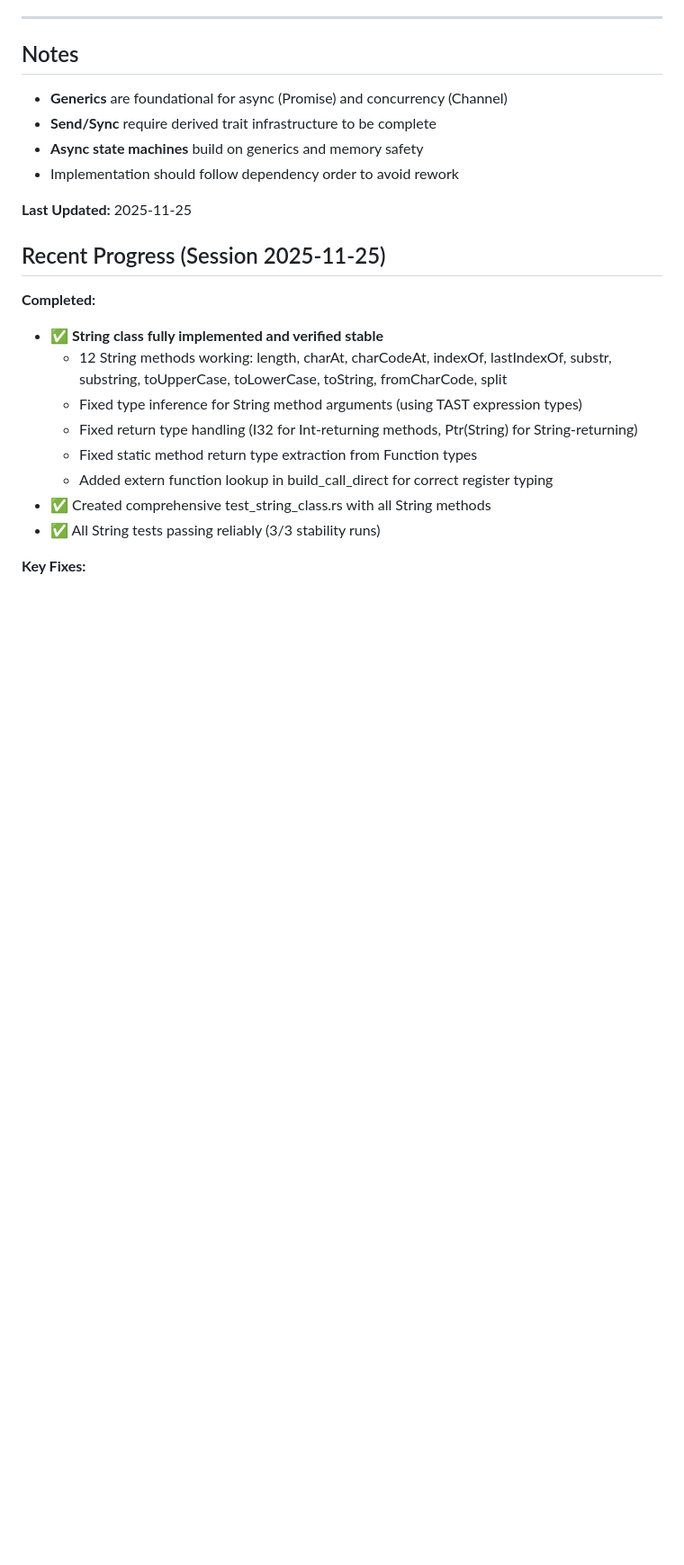
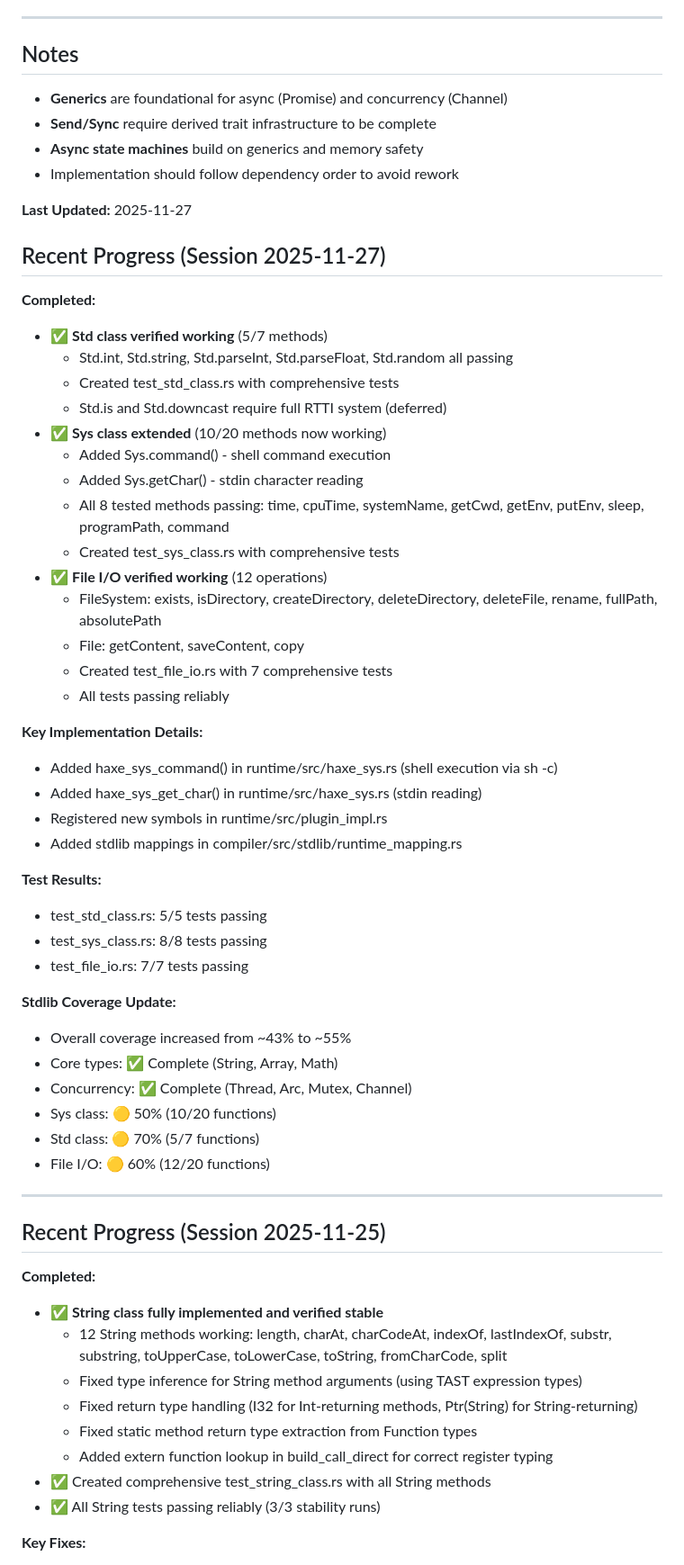
Before and after one commit to darmie/rayzor, a Markdown page: BACKLOG.md, the part around one of its changes. Shown at 90% size. Drawn GitHub-style; blank space fills up the shorter version.

```diff
--- a/BACKLOG.md
+++ b/BACKLOG.md
@@ -1360,7 +1370,46 @@ trace(v.length());  // Works fine
 - **Async state machines** build on generics and memory safety
 - Implementation should follow dependency order to avoid rework
 
-**Last Updated:** 2025-11-25
+**Last Updated:** 2025-11-27
+
+## Recent Progress (Session 2025-11-27)
+
+**Completed:**
+- ✅ **Std class verified working** (5/7 methods)
+  - Std.int, Std.string, Std.parseInt, Std.parseFloat, Std.random all passing
+  - Created test_std_class.rs with comprehensive tests
+  - Std.is and Std.downcast require full RTTI system (deferred)
+- ✅ **Sys class extended** (10/20 methods now working)
+  - Added Sys.command() - shell command execution
+  - Added Sys.getChar() - stdin character reading
+  - All 8 tested methods passing: time, cpuTime, systemName, getCwd, getEnv, putEnv, sleep, programPath, command
+  - Created test_sys_class.rs with comprehensive tests
+- ✅ **File I/O verified working** (12 operations)
+  - FileSystem: exists, isDirectory, createDirectory, deleteDirectory, deleteFile, rename, fullPath, absolutePath
+  - File: getContent, saveContent, copy
+  - Created test_file_io.rs with 7 comprehensive tests
+  - All tests passing reliably
+
+**Key Implementation Details:**
+- Added haxe_sys_command() in runtime/src/haxe_sys.rs (shell execution via sh -c)
+- Added haxe_sys_get_char() in runtime/src/haxe_sys.rs (stdin reading)
+- Registered new symbols in runtime/src/plugin_impl.rs
+- Added stdlib mappings in compiler/src/stdlib/runtime_mapping.rs
+
+**Test Results:**
+- test_std_class.rs: 5/5 tests passing
+- test_sys_class.rs: 8/8 tests passing
+- test_file_io.rs: 7/7 tests passing
+
+**Stdlib Coverage Update:**
+- Overall coverage increased from ~43% to ~55%
+- Core types: ✅ Complete (String, Array, Math)
+- Concurrency: ✅ Complete (Thread, Arc, Mutex, Channel)
+- Sys class: 🟡 50% (10/20 functions)
+- Std class: 🟡 70% (5/7 functions)
+- File I/O: 🟡 60% (12/20 functions)
+
+---
 
 ## Recent Progress (Session 2025-11-25)
 
```
Also changed, not shown: other parts of BACKLOG.md (+56 -46 lines).
